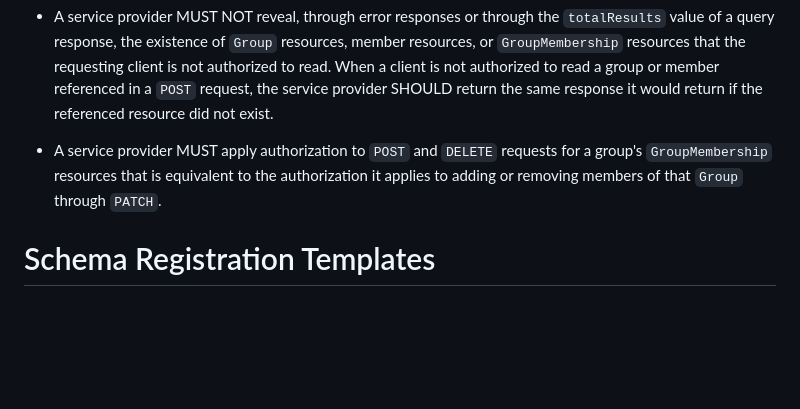
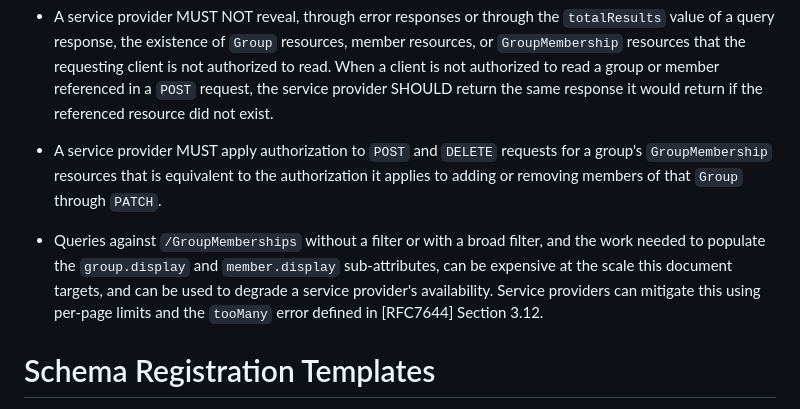
Before and after one commit to Zollnerd/scim-group-membership, a Markdown page: draft-zollner-scim-group-membership.md, the part around the change. Rendered like a GitHub page; blank space fills up the shorter version.

Commit message:
Note the availability risk of large membership queries
Non-normative bullet pointing to per-page limits and the tooMany error.

Fixes #52

Co-Authored-By: Claude Code

```diff
--- a/draft-zollner-scim-group-membership.md
+++ b/draft-zollner-scim-group-membership.md
@@ -553,6 +553,8 @@ Authentication and authorization for managing `GroupMembership` resources are th
 
 *   A service provider MUST apply authorization to `POST` and `DELETE` requests for a group's `GroupMembership` resources that is equivalent to the authorization it applies to adding or removing members of that `Group` through `PATCH`.
 
+*   Queries against `/GroupMemberships` without a filter or with a broad filter, and the work needed to populate the `group.display` and `member.display` sub-attributes, can be expensive at the scale this document targets, and can be used to degrade a service provider's availability. Service providers can mitigate this using per-page limits and the `tooMany` error defined in [RFC7644] Section 3.12.
+
 # Schema Registration Templates
 
 The following registration templates, as defined in Section 10.3.2 of [RFC7643], describe the schema URIs registered by this document.
```
